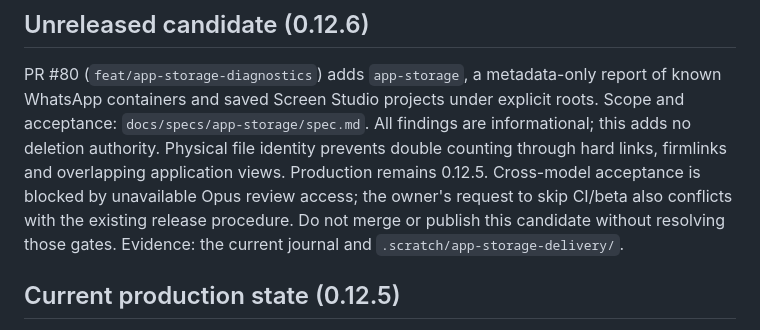
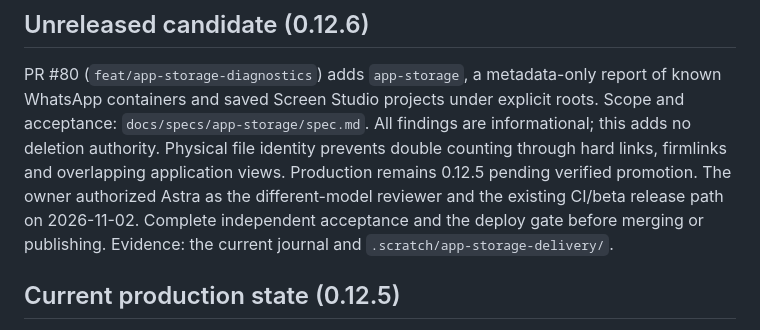
Before and after one commit to mneves75/devtrim, a Markdown page: MEMORY.md, the part around the change. GitHub-like rendering.

```diff
--- a/MEMORY.md
+++ b/MEMORY.md
@@ -7,10 +7,10 @@ report of known WhatsApp containers and saved Screen Studio projects under
 explicit roots. Scope and acceptance: `docs/specs/app-storage/spec.md`.
 All findings are informational; this adds no deletion authority. Physical file
 identity prevents double counting through hard links, firmlinks and overlapping
-application views. Production remains 0.12.5. Cross-model acceptance is blocked
-by unavailable Opus review access; the owner's request to skip CI/beta also
-conflicts with the existing release procedure. Do not merge or publish this
-candidate without resolving those gates. Evidence: the current journal and
+application views. Production remains 0.12.5 pending verified promotion. The owner
+authorized Astra as the different-model reviewer and the existing CI/beta release
+path on 2026-11-02. Complete independent acceptance and the deploy gate before
+merging or publishing. Evidence: the current journal and
 `.scratch/app-storage-delivery/`.
 
 ## Current production state (0.12.5)
```
Also changed, not shown: CHANGELOG.md (+1 -1 lines), memory/2026-11-02.md (+4 -0 lines).
